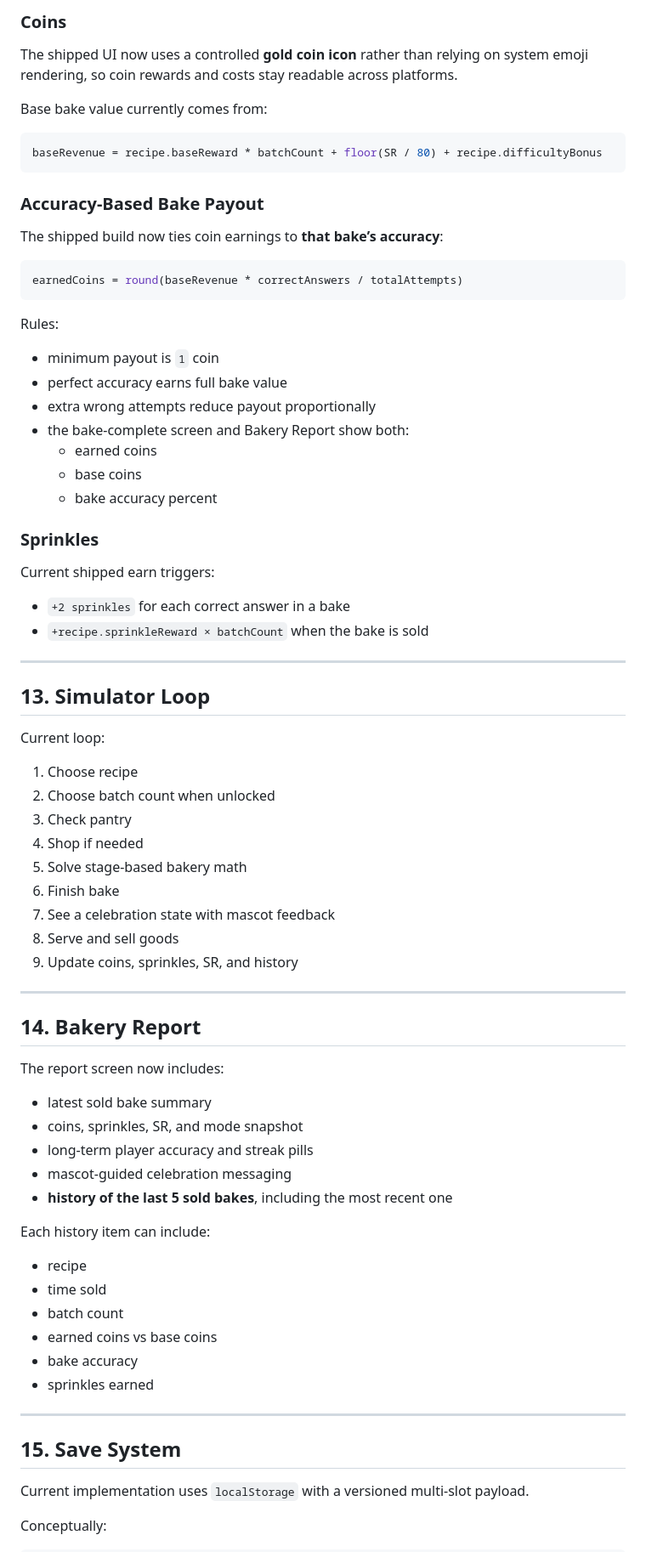
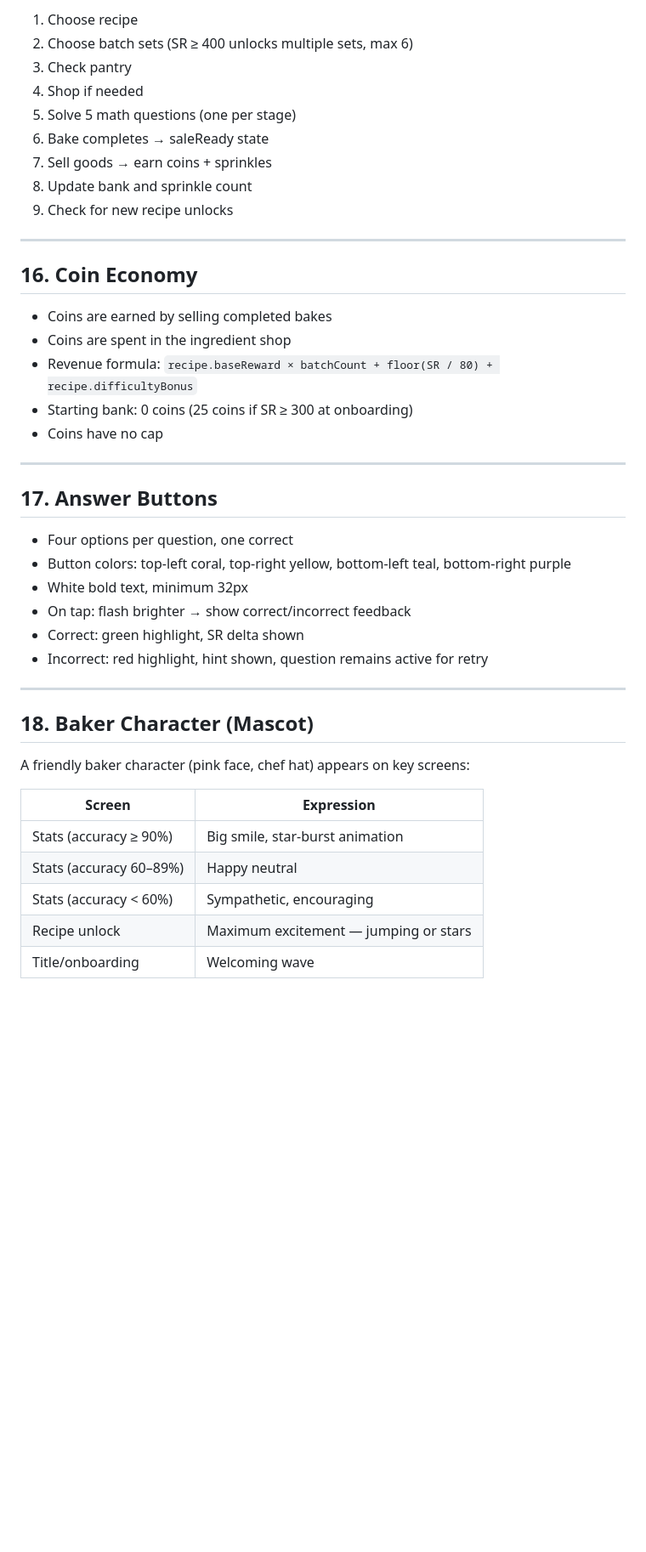
Before and after one commit to zorsh100/100-sprinkles, a Markdown page: 100_sprinkles_spec.md, the part around one of its changes. Shown at 85% size. GitHub-like rendering; blank space fills up the shorter version.

````diff
--- a/100_sprinkles_spec.md
+++ b/100_sprinkles_spec.md
@@ -318,73 +345,46 @@ Current recipe-menu behavior:
 
-### Coins
-The shipped UI now uses a controlled **gold coin icon** rather than relying on system emoji rendering, so coin rewards and costs stay readable across platforms.
-
-Base bake value currently comes from:
-
-```javascript
-baseRevenue = recipe.baseReward * batchCount + floor(SR / 80) + recipe.difficultyBonus
-```
-
-### Accuracy-Based Bake Payout
-The shipped build now ties coin earnings to **that bake’s accuracy**:
-
-```javascript
-earnedCoins = round(baseRevenue * correctAnswers / totalAttempts)
-```
-
-Rules:
-- minimum payout is `1` coin
-- perfect accuracy earns full bake value
-- extra wrong attempts reduce payout proportionally
-- the bake-complete screen and Bakery Report show both:
-  - earned coins
-  - base coins
-  - bake accuracy percent
-
-### Sprinkles
-Current shipped earn triggers:
-- `+2 sprinkles` for each correct answer in a bake
-- `+recipe.sprinkleReward × batchCount` when the bake is sold
+1. Choose recipe
+2. Choose batch sets (SR ≥ 400 unlocks multiple sets, max 6)
+3. Check pantry
+4. Shop if needed
+5. Solve 5 math questions (one per stage)
+6. Bake completes → saleReady state
+7. Sell goods → earn coins + sprinkles
+8. Update bank and sprinkle count
+9. Check for new recipe unlocks
 
 ---
 
-## 13. Simulator Loop
+## 16. Coin Economy
 
-Current loop:
-1. Choose recipe
-2. Choose batch count when unlocked
-3. Check pantry
-4. Shop if needed
-5. Solve stage-based bakery math
-6. Finish bake
-7. See a celebration state with mascot feedback
-8. Serve and sell goods
-9. Update coins, sprinkles, SR, and history
+- Coins are earned by selling completed bakes
+- Coins are spent in the ingredient shop
+- Revenue formula: `recipe.baseReward × batchCount + floor(SR / 80) + recipe.difficultyBonus`
+- Starting bank: 0 coins (25 coins if SR ≥ 300 at onboarding)
+- Coins have no cap
 
 ---
 
-## 14. Bakery Report
+## 17. Answer Buttons
 
-The report screen now includes:
-- latest sold bake summary
-- coins, sprinkles, SR, and mode snapshot
-- long-term player accuracy and streak pills
-- mascot-guided celebration messaging
-- **history of the last 5 sold bakes**, including the most recent one
-
-Each history item can include:
-- recipe
-- time sold
-- batch count
-- earned coins vs base coins
-- bake accuracy
-- sprinkles earned
+- Four options per question, one correct
+- Button colors: top-left coral, top-right yellow, bottom-left teal, bottom-right purple
+- White bold text, minimum 32px
+- On tap: flash brighter → show correct/incorrect feedback
+- Correct: green highlight, SR delta shown
+- Incorrect: red highlight, hint shown, question remains active for retry
 
 ---
 
-## 15. Save System
+## 18. Baker Character (Mascot)
 
-Current implementation uses `localStorage` with a versioned multi-slot payload.
+A friendly baker character (pink face, chef hat) appears on key screens:
 
-Conceptually:
+| Screen | Expression |
+|--------|-----------|
+| Stats (accuracy ≥ 90%) | Big smile, star-burst animation |
+| Stats (accuracy 60–89%) | Happy neutral |
+| Stats (accuracy < 60%) | Sympathetic, encouraging |
+| Recipe unlock | Maximum excitement — jumping or stars |
+| Title/onboarding | Welcoming wave |
 
````
Also changed, not shown: other parts of 100_sprinkles_spec.md (+234 -222 lines).
